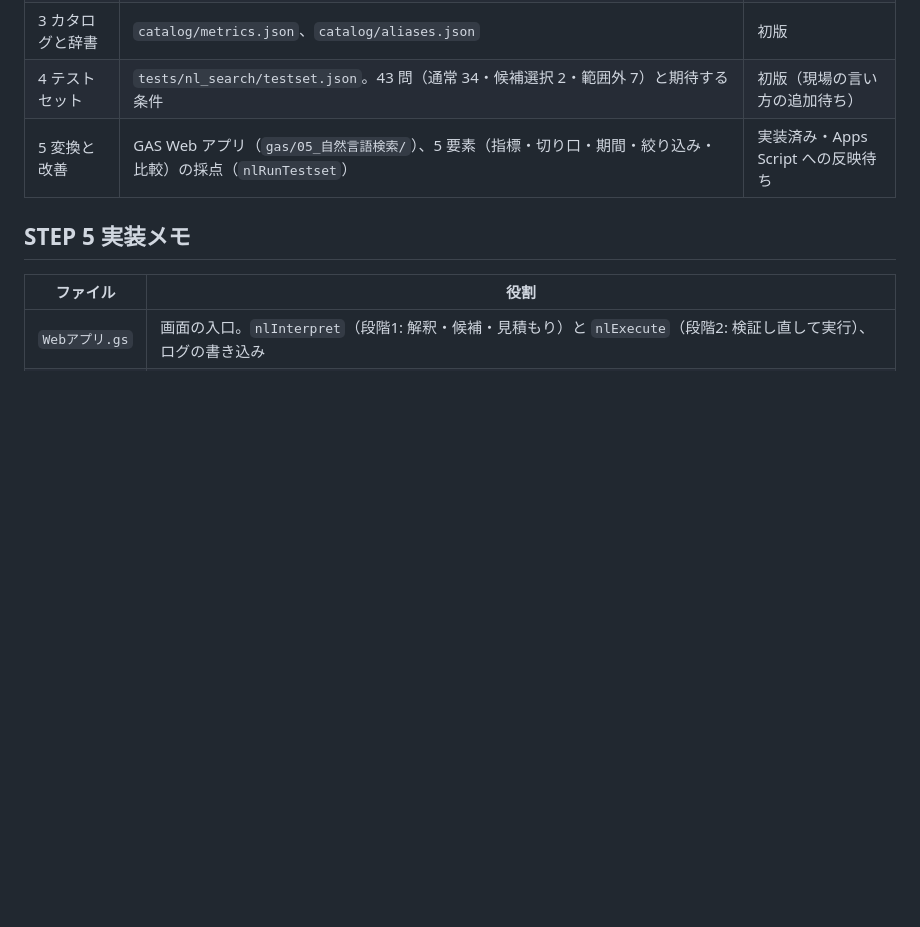
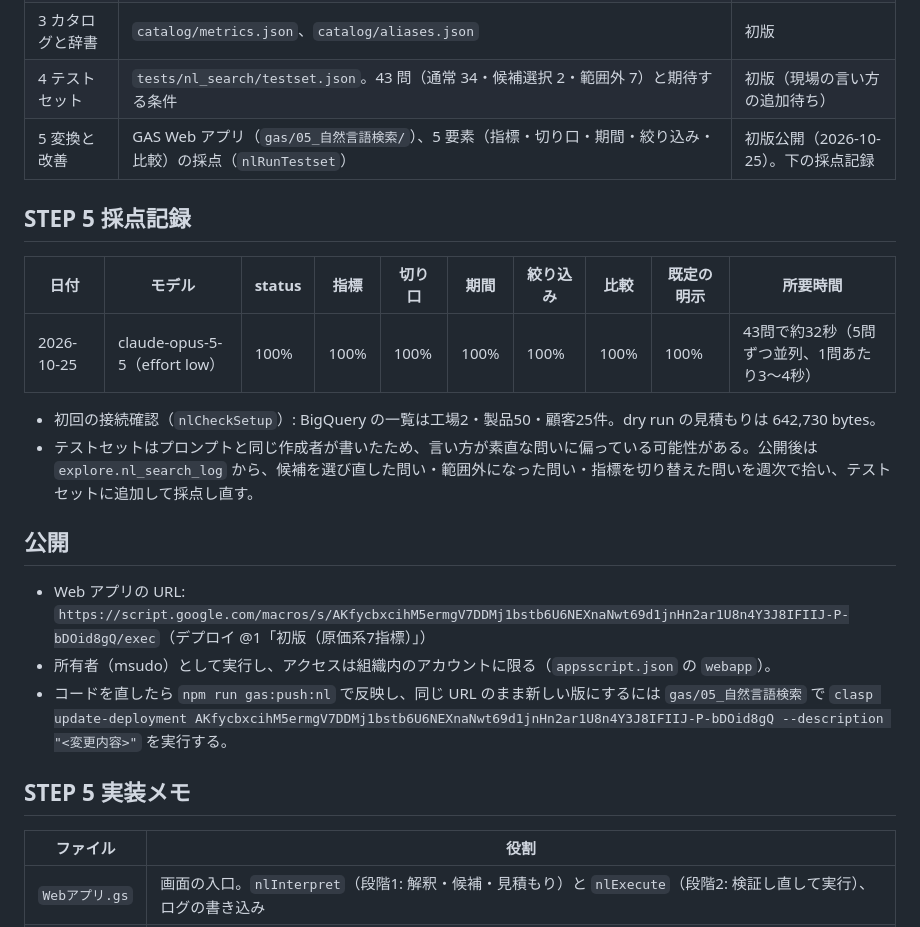
Before and after one commit to MuS-code666/cost-magmt-prod, a Markdown page: nl_search/README.md, the part around the change. Drawn GitHub-style; blank space fills up the shorter version.

Commit message:
自然言語検索: 採点記録（Claude込みで全項目100%）と公開URLを記録
Co-Authored-By: Claude Opus 5.5 <noreply@anthropic.com>

```diff
--- a/nl_search/README.md
+++ b/nl_search/README.md
@@ -154,7 +154,22 @@ LIMIT 200;
 | 2 ビュー化 | `sql/05_explore_v_cost作成.sql`。BigQuery で作成し、v_variance との合計の突合と dry run（期間あり・なし）を記録する（`sql/06_explore_v_cost検証.sql`） | 済（下の検証記録） |
 | 3 カタログと辞書 | `catalog/metrics.json`、`catalog/aliases.json` | 初版 |
 | 4 テストセット | `tests/nl_search/testset.json`。43 問（通常 34・候補選択 2・範囲外 7）と期待する条件 | 初版（現場の言い方の追加待ち） |
-| 5 変換と改善 | GAS Web アプリ（`gas/05_自然言語検索/`）、5 要素（指標・切り口・期間・絞り込み・比較）の採点（`nlRunTestset`） | 実装済み・Apps Script への反映待ち |
+| 5 変換と改善 | GAS Web アプリ（`gas/05_自然言語検索/`）、5 要素（指標・切り口・期間・絞り込み・比較）の採点（`nlRunTestset`） | 初版公開（2026-10-25）。下の採点記録 |
+
+## STEP 5 採点記録
+
+| 日付 | モデル | status | 指標 | 切り口 | 期間 | 絞り込み | 比較 | 既定の明示 | 所要時間 |
+| --- | --- | --- | --- | --- | --- | --- | --- | --- | --- |
+| 2026-10-25 | claude-opus-5-5（effort low） | 100% | 100% | 100% | 100% | 100% | 100% | 100% | 43問で約32秒（5問ずつ並列、1問あたり3〜4秒） |
+
+- 初回の接続確認（`nlCheckSetup`）: BigQuery の一覧は工場2・製品50・顧客25件。dry run の見積もりは 642,730 bytes。
+- テストセットはプロンプトと同じ作成者が書いたため、言い方が素直な問いに偏っている可能性がある。公開後は `explore.nl_search_log` から、候補を選び直した問い・範囲外になった問い・指標を切り替えた問いを週次で拾い、テストセットに追加して採点し直す。
+
+## 公開
+
+- Web アプリの URL: `https://script.google.com/macros/s/AKfycbxcihM5ermgV7DDMj1bstb6U6NEXnaNwt69d1jnHn2ar1U8n4Y3J8IFIIJ-P-bDOid8gQ/exec`（デプロイ @1「初版（原価系7指標）」）
+- 所有者（msudo）として実行し、アクセスは組織内のアカウントに限る（`appsscript.json` の `webapp`）。
+- コードを直したら `npm run gas:push:nl` で反映し、同じ URL のまま新しい版にするには `gas/05_自然言語検索` で `clasp update-deployment AKfycbxcihM5ermgV7DDMj1bstb6U6NEXnaNwt69d1jnHn2ar1U8n4Y3J8IFIIJ-P-bDOid8gQ --description "<変更内容>"` を実行する。
 
 ## STEP 5 実装メモ
 
```
